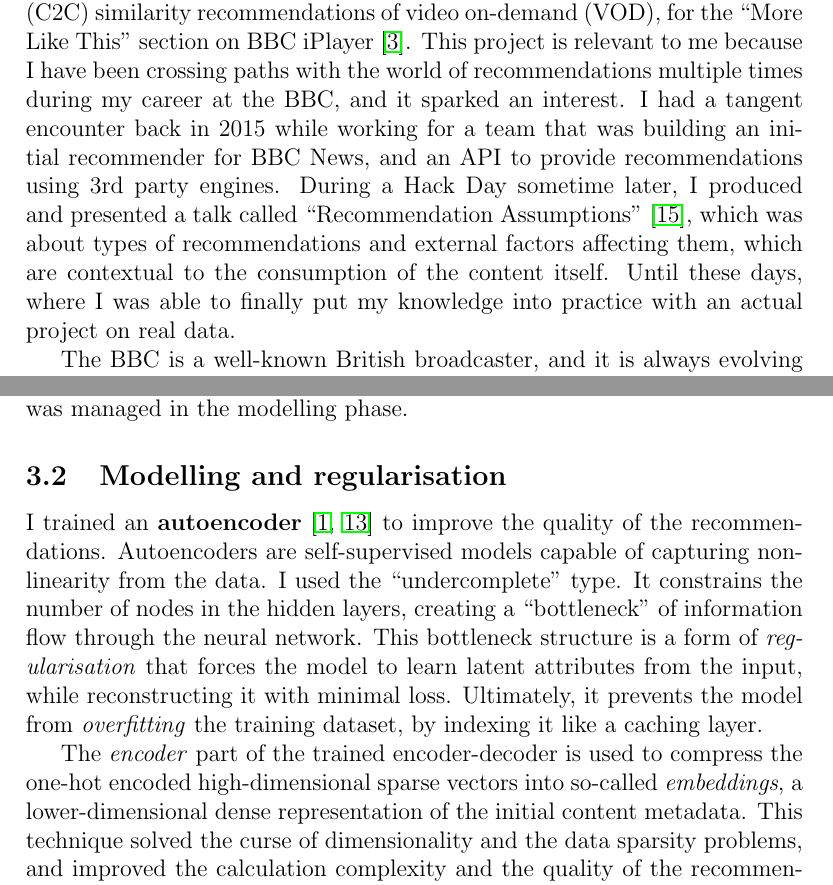
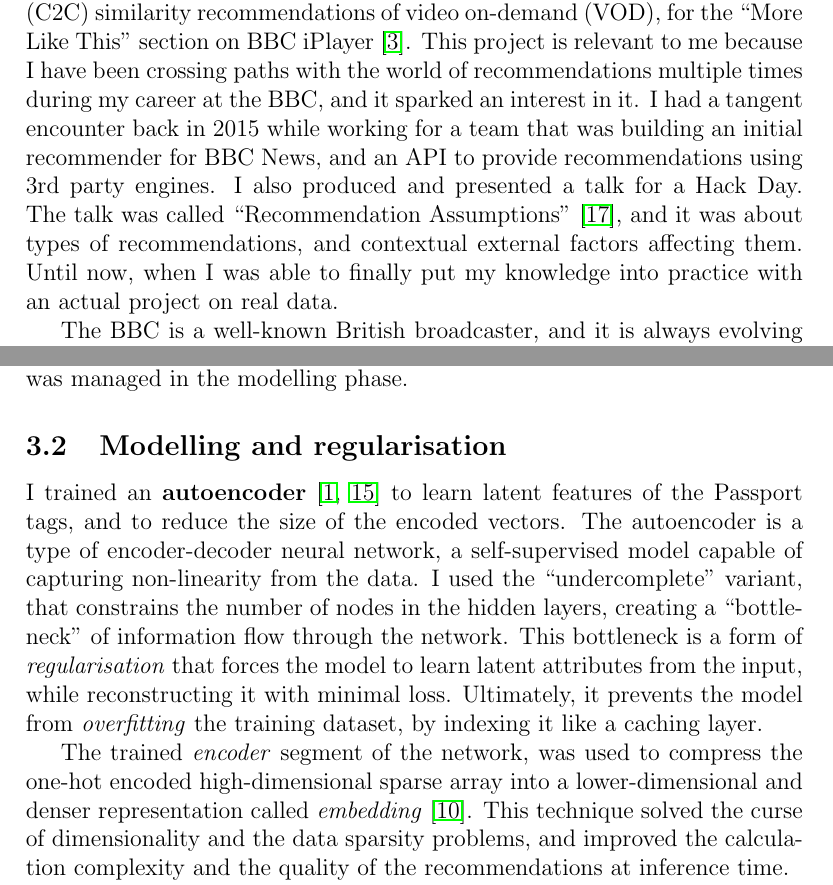
Before and after one commit to simonespa/apprenticeship-project-assessment, a LaTeX document (report/report.tex, which reads report/sections/01_introduction_and_background.tex, report/sections/03_methods_and_justifications.tex): two parts of pages 3 and 6 of 21, joined at a grey line, cut so that both start at the same text. Compiled offline with pdfLaTeX.

Commit message:
Proof-reading corrections and improvements

```diff
--- a/report/sections/01_introduction_and_background.tex
+++ b/report/sections/01_introduction_and_background.tex
@@ -9,12 +9,12 @@ working in attachment with the iPlayer Recommendation team.
 I built a machine learning model pipeline that generates content-to-content (C2C) similarity recommendations
 of video on-demand (VOD), for the ``More Like This'' section on BBC iPlayer \cite{BBC:MoreLikeBluey}.
 This project is relevant to me because I have been crossing paths with the world of recommendations
-multiple times during my career at the BBC, and it sparked an interest.
+multiple times during my career at the BBC, and it sparked an interest in it.
 I had a tangent encounter back in 2015 while working for a team that was building
 an initial recommender for BBC News, and an API to provide recommendations using 3rd party engines.
-During a Hack Day sometime later, I produced and presented a talk called
-``Recommendation Assumptions'' \cite{RecsAssumptions}, which was about types of recommendations and external factors affecting
-them, which are contextual to the consumption of the content itself. Until these days, where I was able to finally put my knowledge into practice
+I also produced and presented a talk for a Hack Day. The talk was called ``Recommendation Assumptions'' \cite{RecsAssumptions},
+and it was about types of recommendations, and contextual external factors affecting
+them. Until now, when I was able to finally put my knowledge into practice
 with an actual project on real data.
 
 The BBC is a well-known British broadcaster, and it is always evolving to remain relevant to its audience. Its mission
--- a/report/sections/03_methods_and_justifications.tex
+++ b/report/sections/03_methods_and_justifications.tex
@@ -16,15 +16,17 @@ managed in the modelling phase.
 
 \subsection{Modelling and regularisation}
 
-I trained an \textbf{autoencoder} \cite{DBLP:journals/corr/abs-2003-05991,DBLP:journals/corr/abs-2201-03898} to improve the quality of the recommendations.
-Autoencoders are self-supervised models capable of capturing non-linearity from the data. I used the ``undercomplete'' type.
-It constrains the number of nodes in the hidden layers, creating a ``bottleneck'' of information flow through the neural network.
-This bottleneck structure is a form of \textit{regularisation} that forces the model to learn latent attributes from the input,
+I trained an \textbf{autoencoder} \cite{DBLP:journals/corr/abs-2003-05991,DBLP:journals/corr/abs-2201-03898}
+to learn latent features of the Passport tags, and to reduce the size of the encoded vectors.
+The autoencoder is a type of encoder-decoder neural network, a self-supervised model capable of capturing non-linearity from the data.
+I used the ``undercomplete'' variant, that constrains the number of nodes in the hidden layers, creating a ``bottleneck''
+of information flow through the network.
+This bottleneck is a form of \textit{regularisation} that forces the model to learn latent attributes from the input,
 while reconstructing it with minimal loss. Ultimately, it prevents the model from \textit{overfitting} the training dataset,
 by indexing it like a caching layer.
 
-The \textit{encoder} part of the trained encoder-decoder is used to compress the one-hot encoded high-dimensional sparse vectors into
-so-called \textit{embeddings}, a lower-dimensional dense representation of the initial content metadata.
+The trained \textit{encoder} segment of the network, was used to compress the one-hot encoded high-dimensional sparse array into
+a lower-dimensional and denser representation called \textit{embedding} \cite{GoogleForDevelopers:Embeddings}.
 This technique solved the curse of dimensionality and the data sparsity problems, and improved the calculation complexity and the quality
 of the recommendations at inference time.
 
```
Also changed, not shown: report/refs.bib (+6 -0 lines), report/sections/02_outline_of_the_issue.tex (+6 -7 lines), report/sections/08_conclusions.tex (+0 -2 lines), report/report.pdf, report/sections/03_methods_and_justifications.tex (11 more changed lines).
